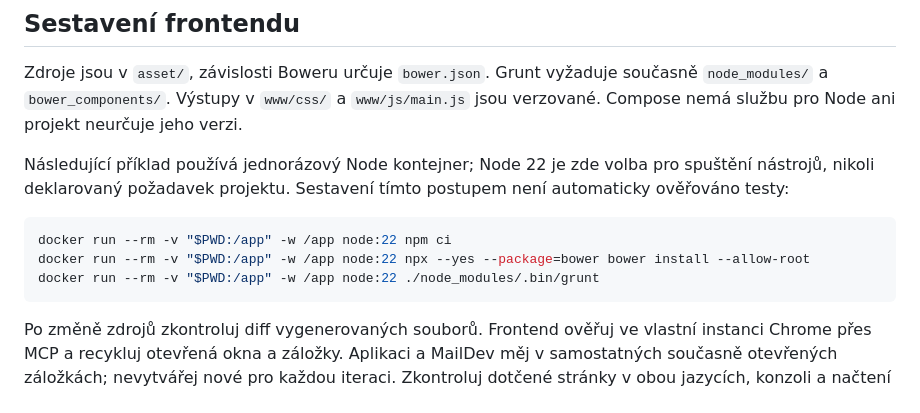
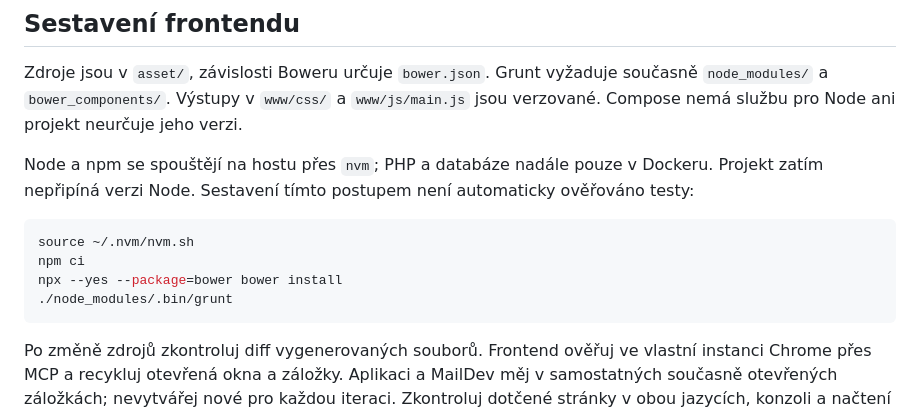
Before and after one commit to jakubboucek/ikofein.cz, a Markdown page: docs/vyvoj.md, the part around the change. GitHub-like rendering.

````diff
--- a/docs/vyvoj.md
+++ b/docs/vyvoj.md
@@ -105,12 +105,13 @@ Jde výhradně o lokální testovací přihlašovací údaje. Databáze ani tent
 
 Zdroje jsou v `asset/`, závislosti Boweru určuje `bower.json`. Grunt vyžaduje současně `node_modules/` a `bower_components/`. Výstupy v `www/css/` a `www/js/main.js` jsou verzované. Compose nemá službu pro Node ani projekt neurčuje jeho verzi.
 
-Následující příklad používá jednorázový Node kontejner; Node 22 je zde volba pro spuštění nástrojů, nikoli deklarovaný požadavek projektu. Sestavení tímto postupem není automaticky ověřováno testy:
+Node a npm se spouštějí na hostu přes `nvm`; PHP a databáze nadále pouze v Dockeru. Projekt zatím nepřipíná verzi Node. Sestavení tímto postupem není automaticky ověřováno testy:
 
 ```sh
-docker run --rm -v "$PWD:/app" -w /app node:22 npm ci
-docker run --rm -v "$PWD:/app" -w /app node:22 npx --yes --package=bower bower install --allow-root
-docker run --rm -v "$PWD:/app" -w /app node:22 ./node_modules/.bin/grunt
+source ~/.nvm/nvm.sh
+npm ci
+npx --yes --package=bower bower install
+./node_modules/.bin/grunt
 ```
 
 Po změně zdrojů zkontroluj diff vygenerovaných souborů. Frontend ověřuj ve vlastní instanci Chrome přes MCP a recykluj otevřená okna a záložky. Aplikaci a MailDev měj v samostatných současně otevřených záložkách; nevytvářej nové pro každou iteraci. Zkontroluj dotčené stránky v obou jazycích, konzoli a načtení assetů. E-maily z uložení obsahu a resetu hesla ověř v MailDev.
````
Also changed, not shown: AGENTS.md (+2 -2 lines), docs/upgrade-frontend.md (+16 -7 lines).
